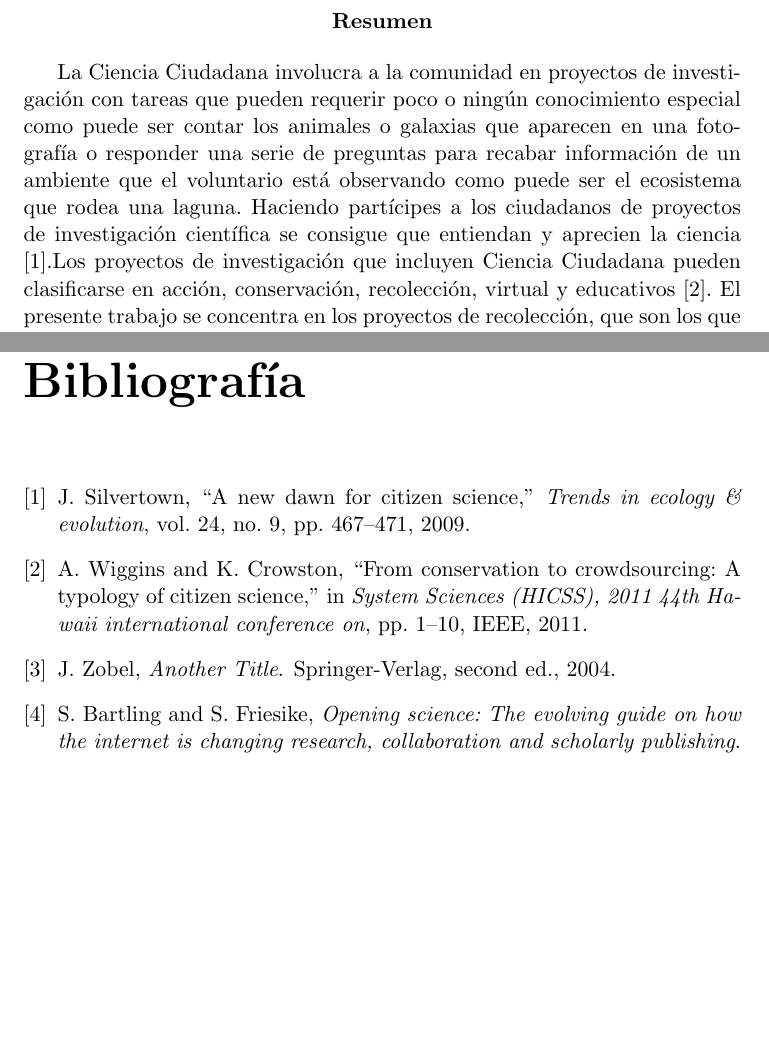
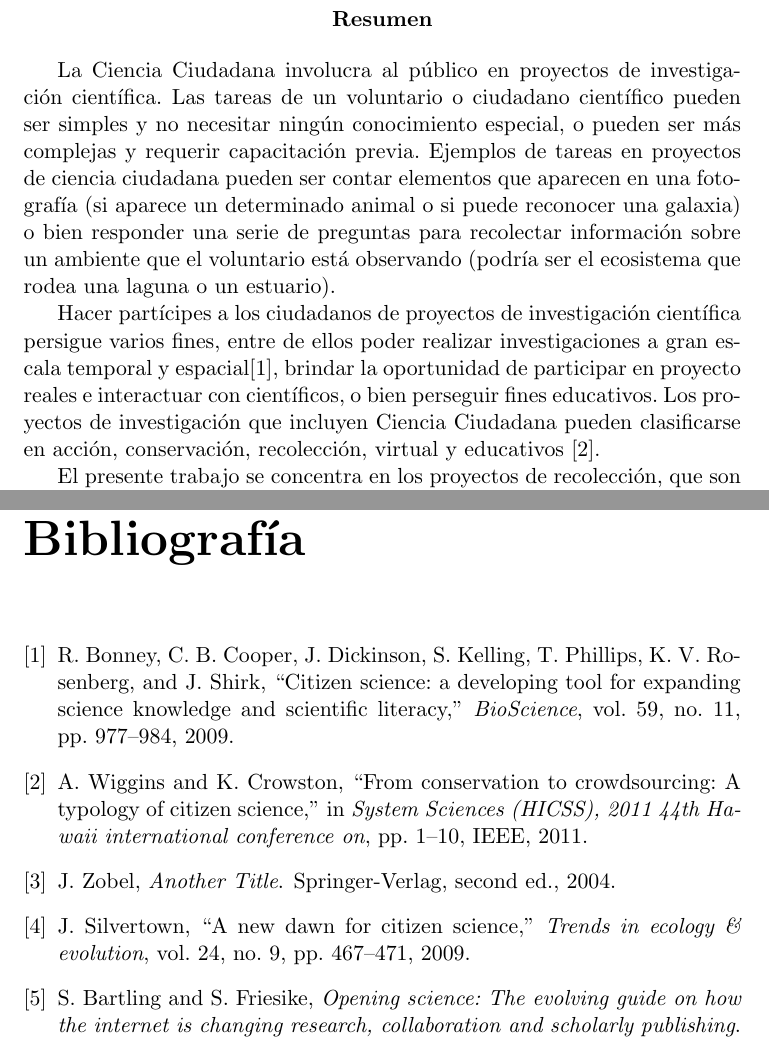
Before and after one commit to Lilauth/tesis, a LaTeX thesis (tesis.tex, which reads 90-bibliografia.bib): two parts of pages 2 and 14 of 14, joined at a grey line, cut so that both start at the same text, the shorter picture padded with empty space. Compiled offline with pdfLaTeX.

Commit message:
actualizado el resumen. Nueva referencia del CLO

```diff
--- a/90-bibliografia.bib
+++ b/90-bibliografia.bib
@@ -46,3 +46,10 @@ year = {2004}
   year={2014},
   publisher={Springer}
 }
+
+@article{bonney2009citizen,
+  title={Citizen science: a developing tool for expanding science knowledge and scientific literacy},
+  author={Bonney, Rick and Cooper, Caren B and Dickinson, Janis and Kelling, Steve and Phillips, Tina and Rosenberg, Kenneth V and Shirk, Jennifer},
+  journal={BioScience},
+  volume={59},
+  number={11},
--- a/tesis.tex
+++ b/tesis.tex
@@ -21,7 +21,12 @@
 \begin{abstract}
 %Este es un resumen de la tesis muy corto (media carilla). El que lo lee se tiene que quedar con la idea de: 1) en que tema trabajaron, 2) cual es el problema que intentaron resolver, 3) que técnica aplicaron para resolverlo y por qué es novedosa, 4) que descubrieron en el proceso (un adelanto de conclusión).
 
-La Ciencia Ciudadana involucra a la comunidad en proyectos de investigación con tareas que pueden requerir poco o ningún conocimiento especial como puede ser contar los animales o galaxias que aparecen en una fotografía o responder una serie de preguntas para recabar información de un ambiente que el voluntario está observando como puede ser el ecosistema que rodea una laguna. Haciendo partícipes a los ciudadanos de proyectos de investigación científica se consigue que entiendan y aprecien la ciencia \cite{silvertown2009new}.Los proyectos de investigación que incluyen Ciencia Ciudadana pueden clasificarse en acción, conservación, recolección, virtual y educativos \cite{wiggins2011conservation}. El presente trabajo se concentra en los proyectos de recolección, que son los que requieren recolectar muestras del medio físico. Más específicamente las que requieren recolectar muestras haciendo uso de dispositivos móviles. Samplers es un framework Android para construir aplicaciones que permitan la recolección de muestras utilizando las herramientas que brindan los dispositivos móviles, como puede ser geolocalización o toma de fotografías.
+La Ciencia Ciudadana involucra al público en proyectos de investigación científica. Las tareas de un voluntario o ciudadano científico pueden ser simples y no necesitar ningún conocimiento especial, o pueden ser más complejas y requerir capacitación previa. Ejemplos de tareas en proyectos de ciencia ciudadana pueden ser contar elementos que aparecen en una fotografía (si aparece un determinado animal o si puede reconocer una galaxia) o bien responder una serie de preguntas para recolectar información sobre un ambiente que el voluntario está observando (podría ser el ecosistema que rodea una laguna o un estuario).
+
+Hacer partícipes a los ciudadanos de proyectos de investigación científica persigue varios fines, entre de ellos poder realizar investigaciones a gran escala temporal y espacial\cite{bonney2009citizen}, brindar la oportunidad de participar en proyecto reales e interactuar con científicos, o bien perseguir fines educativos. Los proyectos de investigación que incluyen Ciencia Ciudadana pueden clasificarse en acción, conservación, recolección, virtual y educativos \cite{wiggins2011conservation}.
+
+El presente trabajo se concentra en los proyectos de recolección, que son los que requieren recolectar muestras del medio físico. Más específicamente las que requieren recolectar muestras haciendo uso de dispositivos móviles.
+Samplers es un framework Android para construir aplicaciones que permitan la recolección de muestras utilizando las herramientas que brindan los dispositivos móviles, como puede ser geolocalización o toma de fotografías.
 
 \end{abstract}
 
```
Also changed, not shown: tesis.bbl, tesis.pdf, 90-bibliografia.bib (4 more changed lines).
